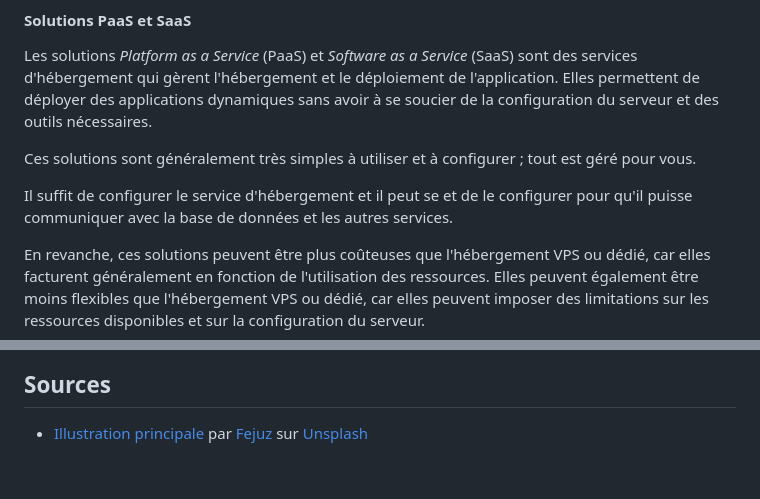
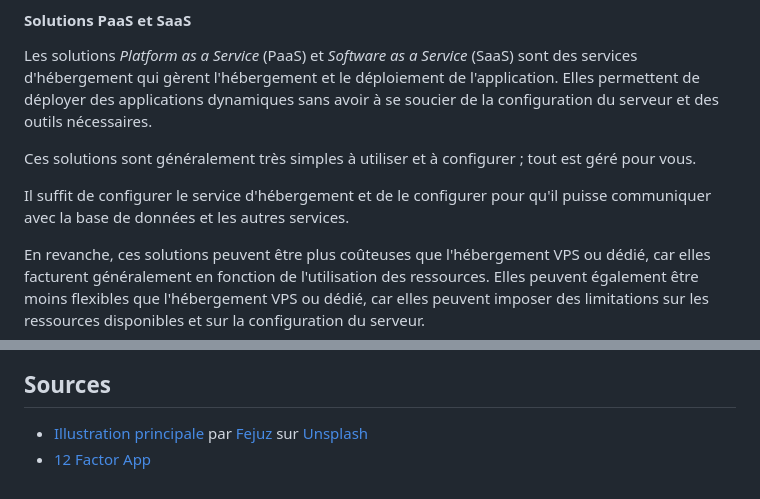
Before and after one commit to heig-vd-mvp-course/heig-vd-mvp-course, a Markdown page: 10-cours-hebergement-et-deploiement-de-services/02-support-de-cours/README.md, 2 parts joined by grey strips. Drawn GitHub-style.

```diff
--- a/10-cours-hebergement-et-deploiement-de-services/02-support-de-cours/README.md
+++ b/10-cours-hebergement-et-deploiement-de-services/02-support-de-cours/README.md
@@ -178,9 +178,8 @@ avoir à se soucier de la configuration du serveur et des outils nécessaires.
 Ces solutions sont généralement très simples à utiliser et à configurer ; tout
 est géré pour vous.
 
-Il suffit de configurer le service d'hébergement et il peut se et de le
-configurer pour qu'il puisse communiquer avec la base de données et les autres
-services.
+Il suffit de configurer le service d'hébergement et de le configurer pour qu'il
+puisse communiquer avec la base de données et les autres services.
 
 En revanche, ces solutions peuvent être plus coûteuses que l'hébergement VPS ou
 dédié, car elles facturent généralement en fonction de l'utilisation des
@@ -439,6 +454,7 @@ votre projet.
 - [Illustration principale][illustration-principale] par
   [Fejuz](https://unsplash.com/@fejuz) sur
   [Unsplash](https://unsplash.com/photos/a-large-amount-of-containers-are-stacked-on-top-of-each-other-q6j5mSRpi50)
+- [12 Factor App](https://12factor.net)
 
 <!-- URLs -->
 
```
Also changed, not shown: other parts of 10-cours-hebergement-et-deploiement-de-services/02-support-de-cours/README.md (+20 -4 lines), 10-cours-hebergement-et-deploiement-de-services/03-quiz/README.md (+39 -0 lines).
